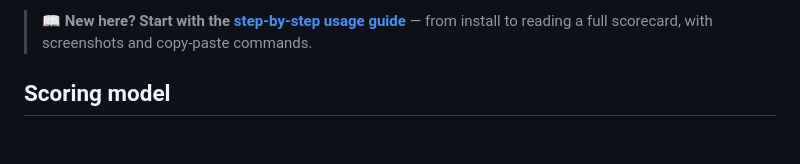
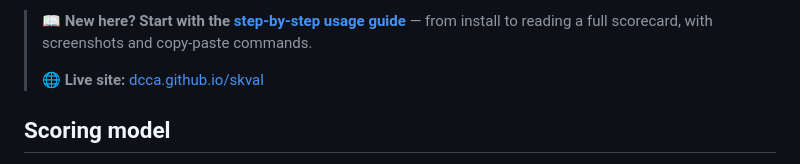
Before and after one commit to DCCA/skval, a Markdown page: README.md, the part around the change. Rendered like a GitHub page; blank space fills up the shorter version.

Commit message:
docs: link the live GitHub Pages site from the README
Co-Authored-By: Claude Opus 4.8 <noreply@anthropic.com>
Claude-Session: https://claude.ai/code/session_01DvFqdqNBgKJxEzT9TQutK9

```diff
--- a/README.md
+++ b/README.md
@@ -12,6 +12,8 @@ LLM-as-judge literature (Zheng et al. 2023, G-Eval, FLASK, HELM, Miller 2024).
 
 > 📖 **New here? Start with the [step-by-step usage guide](docs/USAGE.md)** — from
 > install to reading a full scorecard, with screenshots and copy-paste commands.
+>
+> 🌐 **Live site:** [dcca.github.io/skval](https://dcca.github.io/skval/)
 
 ## Scoring model
 
```
